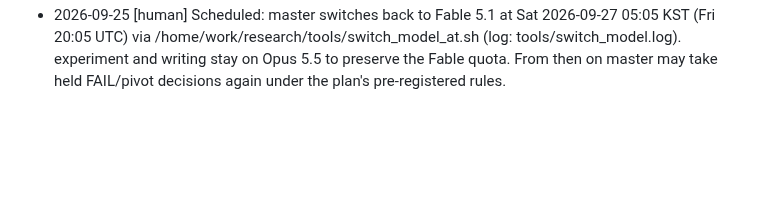
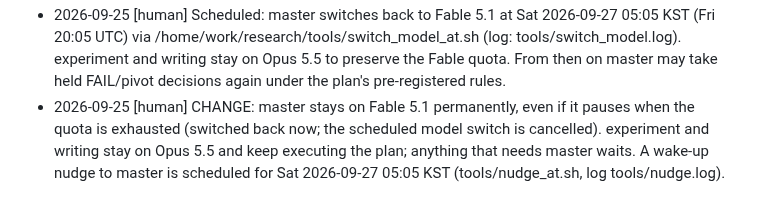
Before and after one commit to Limtriangle/paper, a Markdown page: ralph/INBOX.md, the part around the change. Drawn GitHub-style; blank space fills up the shorter version.

Commit message:
author: master always on Fable; others on Opus; wake-up nudge at reset

```diff
--- a/ralph/INBOX.md
+++ b/ralph/INBOX.md
@@ -38,3 +38,4 @@ default until one arrives. **Exception: Gate 0 (the topic) waits for the author.
   master: fill HVI-PLAN.md §0–§8 now, then dispatch both workers per harness §Opening (after Gate 0). experiment: Gate A run of A0 x 5 seeds may start as soon as the plan is committed. writing: full 4-page draft with \ph{} from plan §7.
 - 2026-09-25 [human] Fable quota exhausted; all three agents switched to Opus 5.5 until the reset (Sat 2026-09-27 05:00 KST). Keep executing the plan as written (queue, exports, binding, audits). If a gate lands on a FAIL/pivot branch or the plan/claims would need to change, do NOT decide: write the situation under Open questions and hold that item until the author returns on Fable. Routine gate PASS stamps per pre-registered rules are fine.
 - 2026-09-25 [human] Scheduled: master switches back to Fable 5.1 at Sat 2026-09-27 05:05 KST (Fri 20:05 UTC) via /home/work/research/tools/switch_model_at.sh (log: tools/switch_model.log). experiment and writing stay on Opus 5.5 to preserve the Fable quota. From then on master may take held FAIL/pivot decisions again under the plan's pre-registered rules.
+- 2026-09-25 [human] CHANGE: master stays on Fable 5.1 permanently, even if it pauses when the quota is exhausted (switched back now; the scheduled model switch is cancelled). experiment and writing stay on Opus 5.5 and keep executing the plan; anything that needs master waits. A wake-up nudge to master is scheduled for Sat 2026-09-27 05:05 KST (tools/nudge_at.sh, log tools/nudge.log).
```
Also changed, not shown: ralph/DECISIONS.md (+1 -0 lines).
